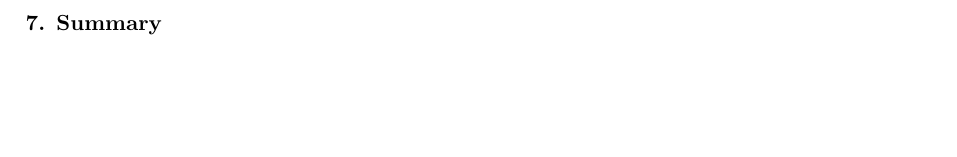
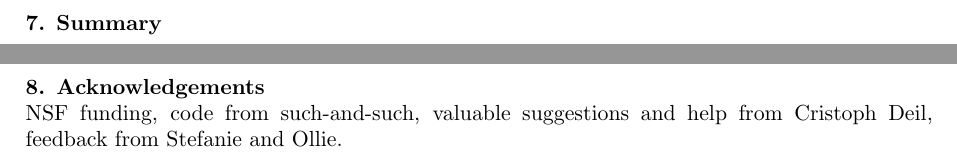
Before and after one commit to RolfAndreassen/CHEP_2013, a LaTeX document (main.tex, which reads acknowledgements.tex): part of page 9 of 9 before the commit and two parts of pages 9 and 10 of 10 after it, the two joined at a grey line, cut so that both start at the same text, the shorter picture padded with empty space. Compiled offline with pdfLaTeX.

Commit message:
Add acknowledgements section.

```diff
--- /dev/null
+++ b/acknowledgements.tex
@@ -0,0 +1,5 @@
+\section{Acknowledgements}
+
+NSF funding, code from such-and-such, valuable
+suggestions and help from Cristoph Deil, feedback
+from Stefanie and Ollie.
```
Also changed, not shown: main.tex (+1 -1 lines).
